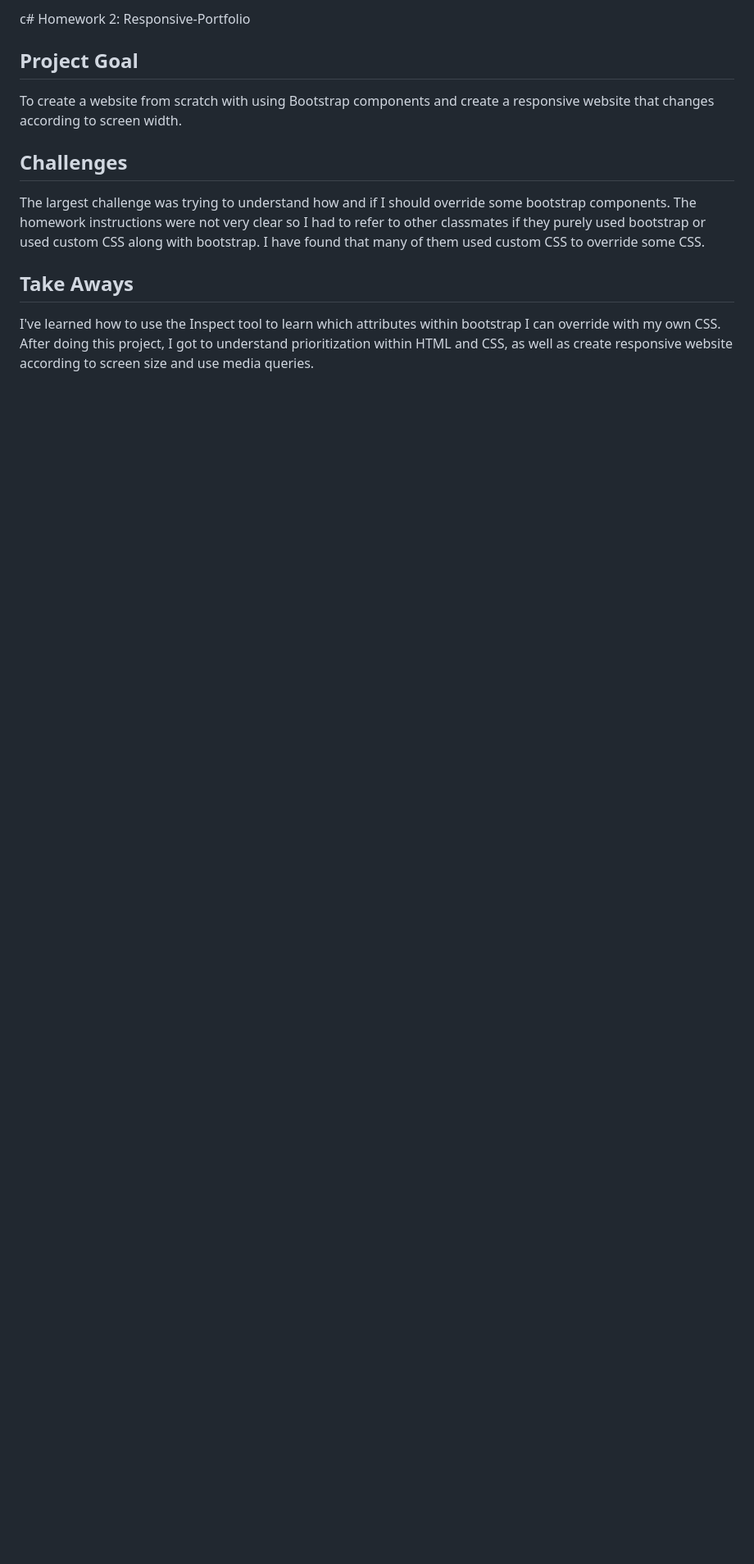
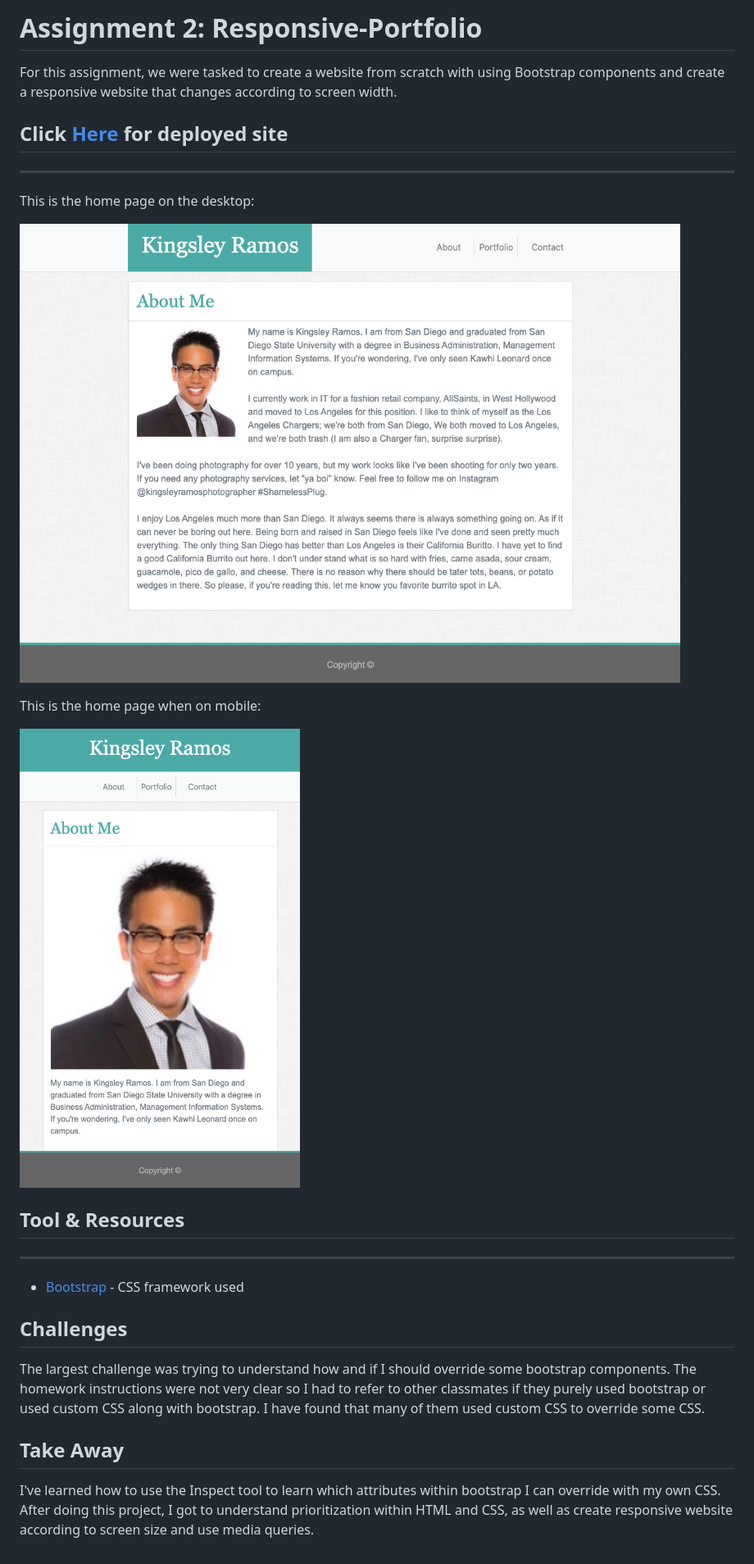
Before and after one commit to kingsleyramos/Responsive-Portfolio, a Markdown page: README.md, the part around the change. Shown: that part at 82% size. GitHub-like rendering; pictures changed too: images/index.png (added), images/indexResponsive.png (added); blank space fills up the shorter version.

```diff
--- a/README.md
+++ b/README.md
@@ -1,13 +1,28 @@
-c# Homework 2: Responsive-Portfolio
+# Assignment 2: Responsive-Portfolio
 
-## Project Goal
+For this assignment, we were tasked to create a website from scratch with using Bootstrap components and create a responsive website that changes according to screen width.
 
-To create a website from scratch with using Bootstrap components and create a responsive website that changes according to screen width.
+## Click [Here](https://kingsleyramos.github.io/Responsive-Portfolio/) for deployed site
+---
+
+This is the home page on the desktop:
+
+![](images/index.png)
+
+This is the home page when on mobile:
+
+![](images/indexResponsive.png)
+
+## Tool & Resources
+---
+* [Bootstrap](https://getbootstrap.com/) - CSS framework used
+
+
 
 ## Challenges
 
 The largest challenge was trying to understand how and if I should override some bootstrap components. The homework instructions were not very clear so I had to refer to other classmates if they purely used bootstrap or used custom CSS along with bootstrap. I have found that many of them used custom CSS to override some CSS.
 
-## Take Aways
+## Take Away
 
 I've learned how to use the Inspect tool to learn which attributes within bootstrap I can override with my own CSS. After doing this project, I got to understand prioritization within HTML and CSS, as well as create responsive website according to screen size and use media queries.
```
